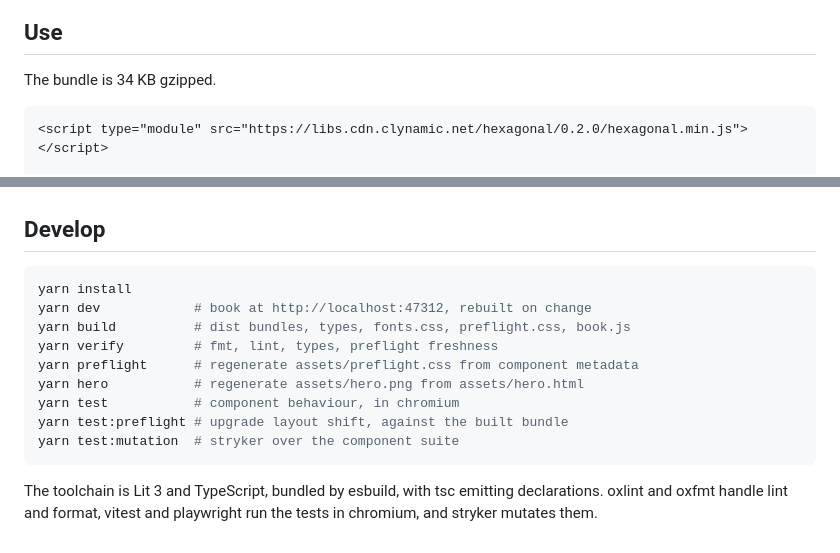
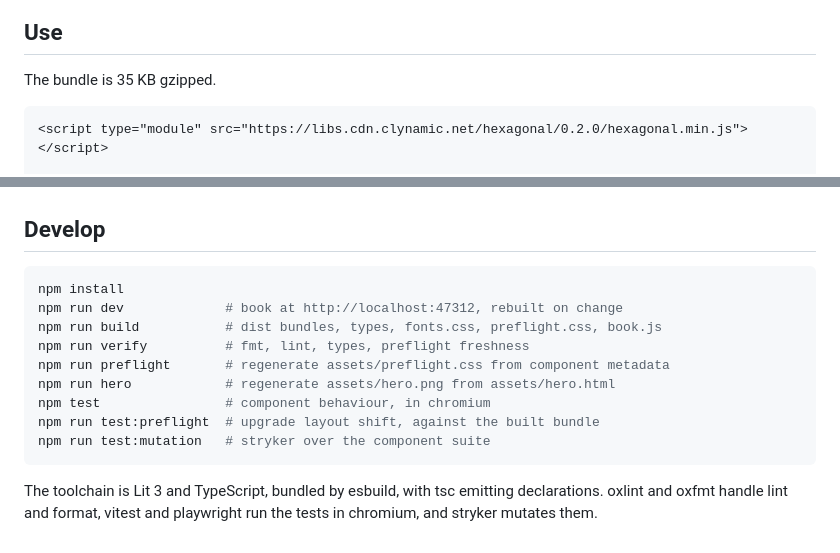
Before and after one commit to clragon/hexagonal, a Markdown page: README.md, 2 parts joined by grey strips. Drawn GitHub-style.

Commit message:
migrated from yarn to npm

````diff
--- a/README.md
+++ b/README.md
@@ -6,7 +6,7 @@ A design for a blue honeycomb world.
 
 ## Use
 
-The bundle is 34 KB gzipped.
+The bundle is 35 KB gzipped.
 
 ```html
 <script type="module" src="https://libs.cdn.clynamic.net/hexagonal/0.2.0/hexagonal.min.js"></script>
@@ -139,15 +139,15 @@ registerIcon("blip", svg`<circle cx="12" cy="12" r="8" />`);
 ## Develop
 
 ```sh
-yarn install
-yarn dev            # book at http://localhost:47312, rebuilt on change
-yarn build          # dist bundles, types, fonts.css, preflight.css, book.js
-yarn verify         # fmt, lint, types, preflight freshness
-yarn preflight      # regenerate assets/preflight.css from component metadata
-yarn hero           # regenerate assets/hero.png from assets/hero.html
-yarn test           # component behaviour, in chromium
-yarn test:preflight # upgrade layout shift, against the built bundle
-yarn test:mutation  # stryker over the component suite
+npm install
+npm run dev             # book at http://localhost:47312, rebuilt on change
+npm run build           # dist bundles, types, fonts.css, preflight.css, book.js
+npm run verify          # fmt, lint, types, preflight freshness
+npm run preflight       # regenerate assets/preflight.css from component metadata
+npm run hero            # regenerate assets/hero.png from assets/hero.html
+npm test                # component behaviour, in chromium
+npm run test:preflight  # upgrade layout shift, against the built bundle
+npm run test:mutation   # stryker over the component suite
 ```
 
 The toolchain is Lit 3 and TypeScript, bundled by esbuild, with tsc emitting
````
Also changed, not shown: assets/hero.png, 9 other files.
